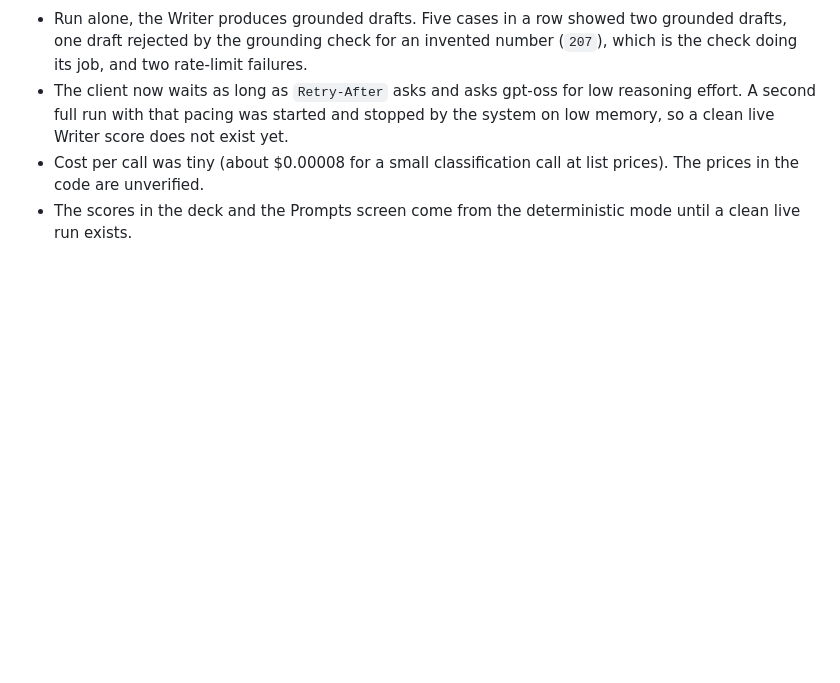
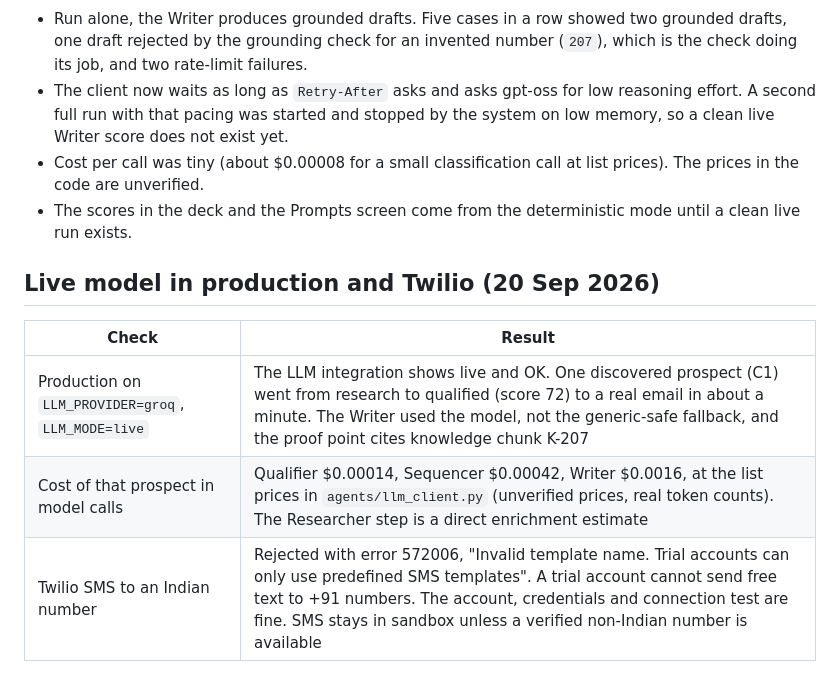
Before and after one commit to kiranG18/Buildathon-2026, a Markdown page: docs/spikes.md, the part around the change. GitHub-like rendering; blank space fills up the shorter version.

Commit message:
docs: record the live Groq run in production and why Twilio rejected the Indian number
Co-Authored-By: Claude Sonnet 5 <noreply@anthropic.com>

```diff
--- a/docs/spikes.md
+++ b/docs/spikes.md
@@ -100,3 +100,11 @@ Findings:
 - The client now waits as long as `Retry-After` asks and asks gpt-oss for low reasoning effort. A second full run with that pacing was started and stopped by the system on low memory, so a clean live Writer score does not exist yet.
 - Cost per call was tiny (about $0.00008 for a small classification call at list prices). The prices in the code are unverified.
 - The scores in the deck and the Prompts screen come from the deterministic mode until a clean live run exists.
+
+## Live model in production and Twilio (20 Sep 2026)
+
+| Check | Result |
+| --- | --- |
+| Production on `LLM_PROVIDER=groq`, `LLM_MODE=live` | The LLM integration shows live and OK. One discovered prospect (C1) went from research to qualified (score 72) to a real email in about a minute. The Writer used the model, not the generic-safe fallback, and the proof point cites knowledge chunk K-207 |
+| Cost of that prospect in model calls | Qualifier $0.00014, Sequencer $0.00042, Writer $0.0016, at the list prices in `agents/llm_client.py` (unverified prices, real token counts). The Researcher step is a direct enrichment estimate |
+| Twilio SMS to an Indian number | Rejected with error 572006, "Invalid template name. Trial accounts can only use predefined SMS templates". A trial account cannot send free text to +91 numbers. The account, credentials and connection test are fine. SMS stays in sandbox unless a verified non-Indian number is available |
```
